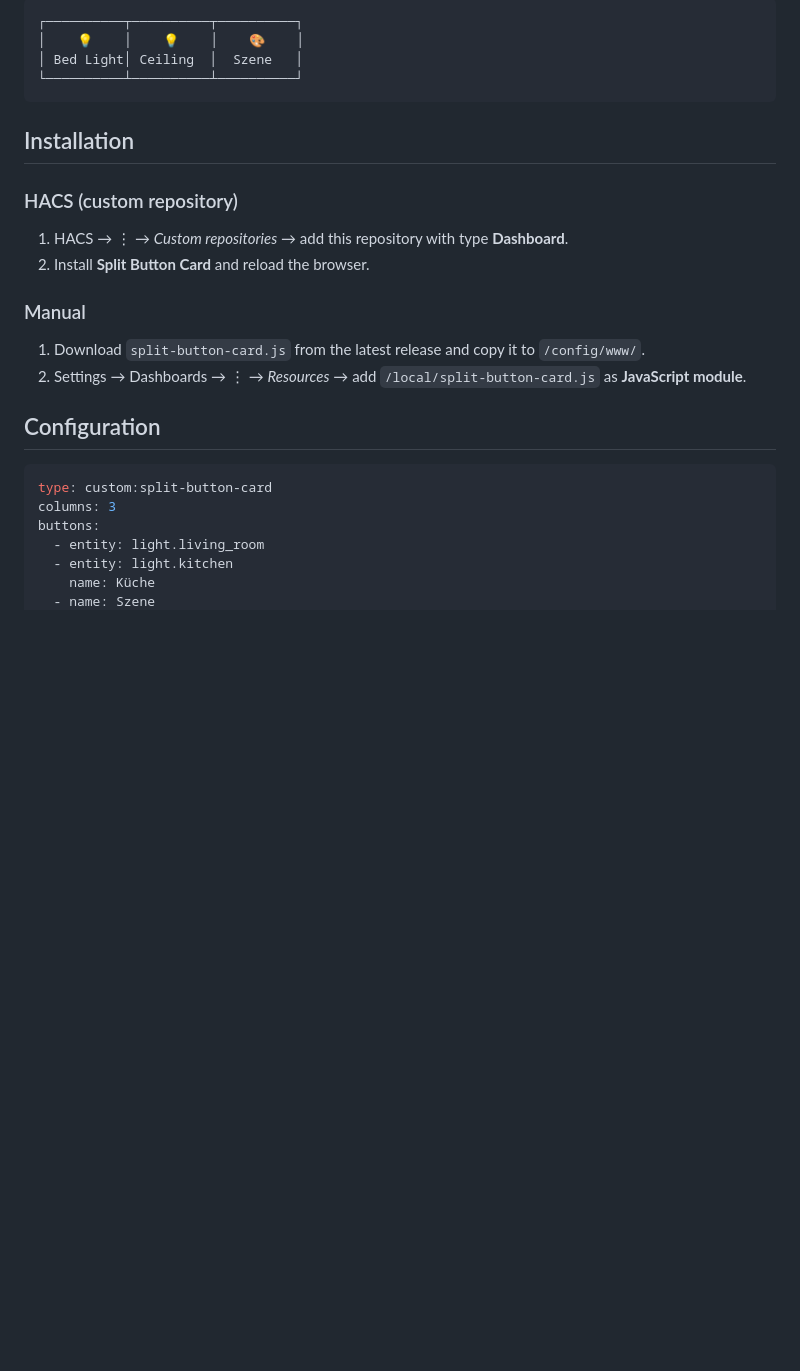
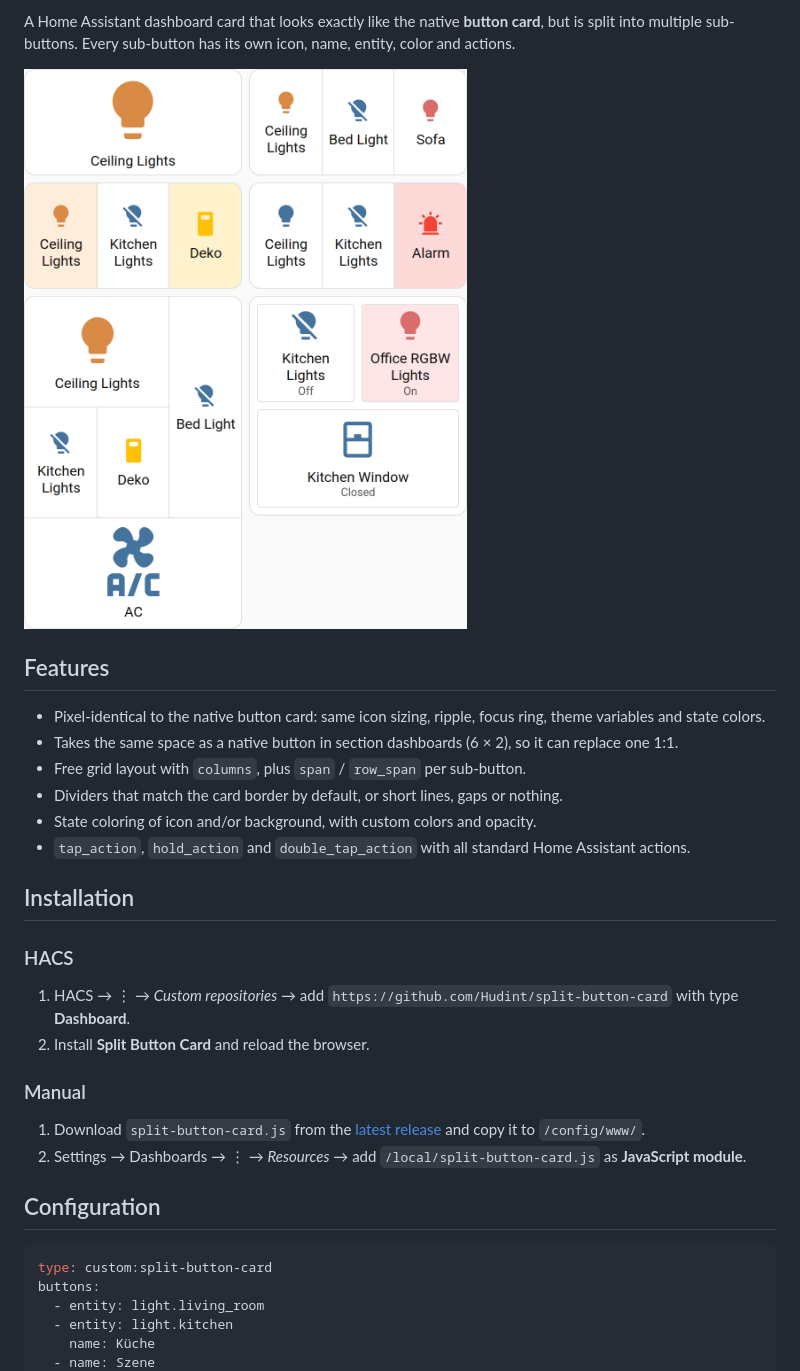
Before and after one commit to Hudint/split-button-card, a Markdown page: README.md, the part around one of its changes. GitHub-like rendering; pictures changed too: docs/screenshot-light.png (added); blank space fills up the shorter version.

````diff
--- a/README.md
+++ b/README.md
@@ -4,28 +5,36 @@ A Home Assistant dashboard card that looks exactly like the native **button card
 
-```
-┌──────────┬──────────┬──────────┐
-│    💡    │    💡    │    🎨    │
-│ Bed Light│ Ceiling  │  Szene   │
-└──────────┴──────────┴──────────┘
-```
+A Home Assistant dashboard card that looks exactly like the native **button card**, but is split into multiple sub-buttons. Every sub-button has its own icon, name, entity, color and actions.
+
+<picture>
+  <source media="(prefers-color-scheme: dark)" srcset="docs/screenshot-dark.png">
+  <img alt="Split button cards next to a native button card" src="docs/screenshot-light.png" width="500">
+</picture>
+
+## Features
+
+- Pixel-identical to the native button card: same icon sizing, ripple, focus ring, theme variables and state colors.
+- Takes the same space as a native button in section dashboards (6 × 2), so it can replace one 1:1.
+- Free grid layout with `columns`, plus `span` / `row_span` per sub-button.
+- Dividers that match the card border by default, or short lines, gaps or nothing.
+- State coloring of icon and/or background, with custom colors and opacity.
+- `tap_action`, `hold_action` and `double_tap_action` with all standard Home Assistant actions.
 
 ## Installation
 
-### HACS (custom repository)
+### HACS
 
-1. HACS → ⋮ → *Custom repositories* → add this repository with type **Dashboard**.
+1. HACS → ⋮ → *Custom repositories* → add `https://github.com/Hudint/split-button-card` with type **Dashboard**.
 2. Install **Split Button Card** and reload the browser.
 
 ### Manual
 
-1. Download `split-button-card.js` from the latest release and copy it to `/config/www/`.
+1. Download `split-button-card.js` from the [latest release](https://github.com/Hudint/split-button-card/releases/latest) and copy it to `/config/www/`.
 2. Settings → Dashboards → ⋮ → *Resources* → add `/local/split-button-card.js` as **JavaScript module**.
 
 ## Configuration
 
 ```yaml
 type: custom:split-button-card
-columns: 3
 buttons:
   - entity: light.living_room
   - entity: light.kitchen
````
Also changed, not shown: other parts of README.md (+106 -24 lines), docs/screenshot-dark.png (added), 1 other file.
